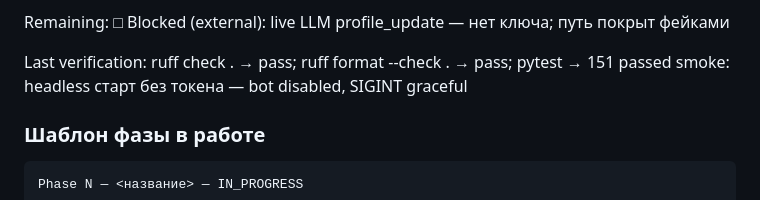
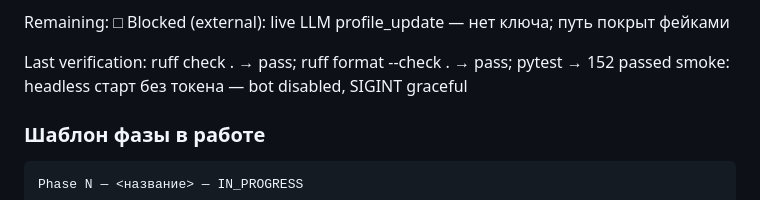
Before and after one commit to ShabanovBoris/aiinbox, a Markdown page: docs/IMPLEMENTATION_STATE.md, the part around the change. GitHub-like rendering.

Commit message:
docs: sync counts to 152 passed (composition regression)

```diff
--- a/docs/IMPLEMENTATION_STATE.md
+++ b/docs/IMPLEMENTATION_STATE.md
@@ -410,7 +410,7 @@ Remaining:
 □ Blocked (external): live LLM profile_update — нет ключа; путь покрыт фейками
 
 Last verification:
-ruff check . → pass; ruff format --check . → pass; pytest → 151 passed
+ruff check . → pass; ruff format --check . → pass; pytest → 152 passed
 smoke: headless старт без токена — bot disabled, SIGINT graceful
 
 ### Шаблон фазы в работе
```
